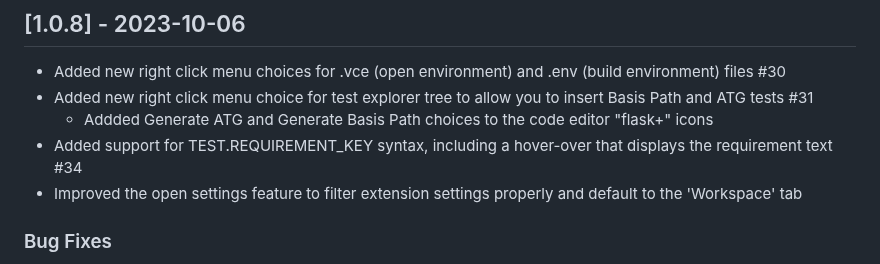
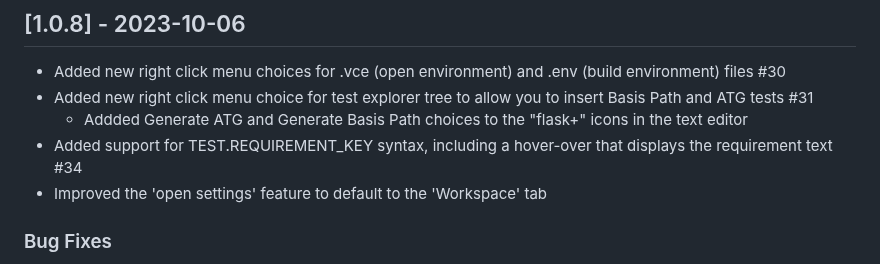
Before and after one commit to vectorgrp/vector-vscode-vcast, a Markdown page: CHANGELOG.md, the part around the change. Drawn GitHub-style.

Commit message:
Update of the changelog

```diff
--- a/CHANGELOG.md
+++ b/CHANGELOG.md
@@ -70,9 +70,9 @@ This option is new for VectorCAST 23 sp2
 
 - Added new right click menu choices for .vce (open environment) and .env (build environment) files #30
 - Added new right click menu choice for test explorer tree to allow you to insert Basis Path and ATG tests #31
-    - Addded Generate ATG and Generate Basis Path choices to the code editor "flask+" icons
+    - Addded Generate ATG and Generate Basis Path choices to the "flask+" icons in the text editor
 - Added support for TEST.REQUIREMENT_KEY syntax, including a hover-over that displays the requirement text #34
-- Improved the open settings feature to filter extension settings properly and default to the 'Workspace' tab
+- Improved the 'open settings' feature to default to the 'Workspace' tab
 
 ### Bug Fixes
 - Fixed issue: Add flexibility to environment creation #26
```
